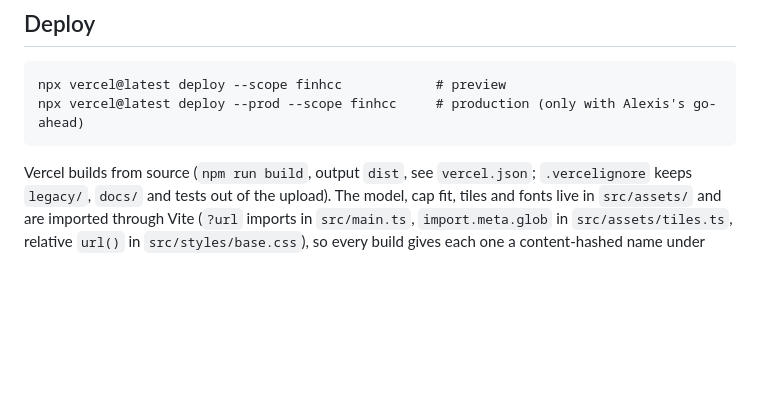
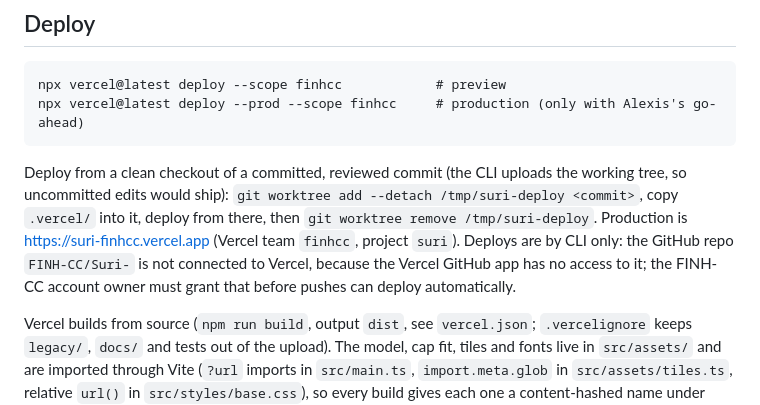
Before and after one commit to FINH-CC/Suri-, a Markdown page: README.md, the part around the change. GitHub-like rendering; blank space fills up the shorter version.

Commit message:
docs: deploy from a clean worktree; GitHub is not connected to Vercel
Co-Authored-By: Claude Opus 5.5 <noreply@anthropic.com>

```diff
--- a/README.md
+++ b/README.md
@@ -92,6 +92,12 @@ Run cap-fit after the model changes, and tiles after the model, the cap fit, mat
     npx vercel@latest deploy --scope finhcc            # preview
     npx vercel@latest deploy --prod --scope finhcc     # production (only with Alexis's go-ahead)
 
+Deploy from a clean checkout of a committed, reviewed commit (the CLI uploads the working tree, so uncommitted edits
+would ship): `git worktree add --detach /tmp/suri-deploy <commit>`, copy `.vercel/` into it, deploy from there, then
+`git worktree remove /tmp/suri-deploy`. Production is https://suri-finhcc.vercel.app (Vercel team `finhcc`, project
+`suri`). Deploys are by CLI only: the GitHub repo `FINH-CC/Suri-` is not connected to Vercel, because the Vercel
+GitHub app has no access to it; the FINH-CC account owner must grant that before pushes can deploy automatically.
+
 Vercel builds from source (`npm run build`, output `dist`, see `vercel.json`; `.vercelignore` keeps `legacy/`, `docs/`
 and tests out of the upload). The model, cap fit, tiles and fonts live in `src/assets/` and are imported through
 Vite (`?url` imports in `src/main.ts`, `import.meta.glob` in `src/assets/tiles.ts`, relative `url()` in
```
